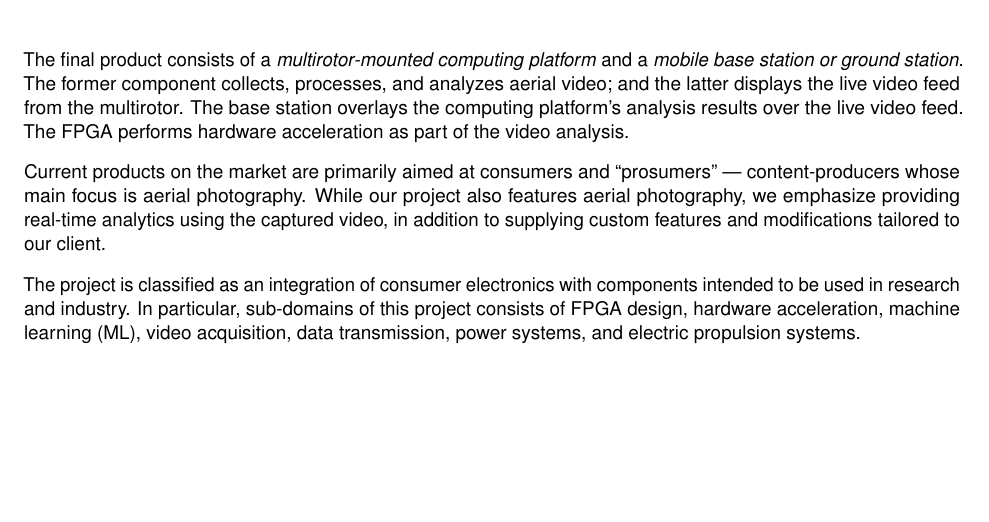
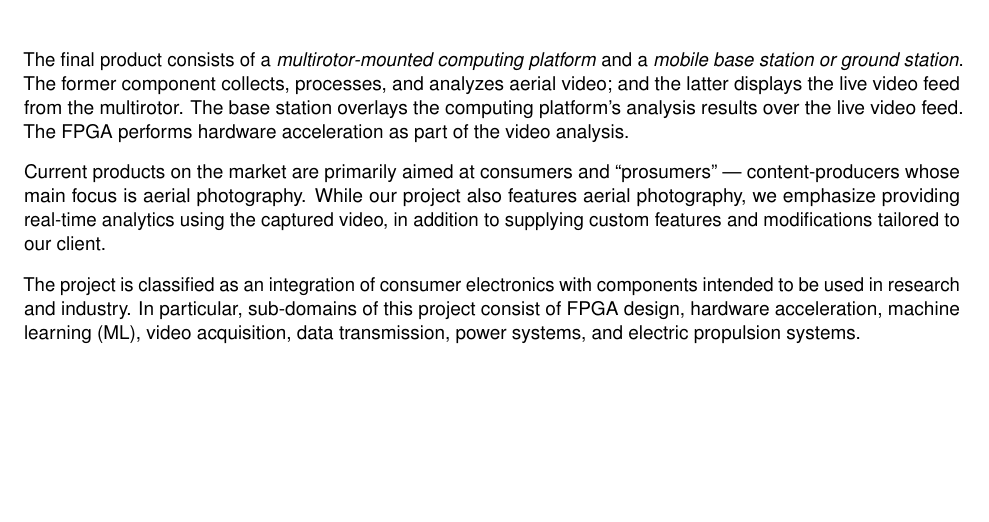
Before and after one commit to Capstone-Skynet/Capstone-Skynet.github.io, a LaTeX document (docs/reqs/reqs.tex): part of page 7 of 14, cut so that both start at the same text. Compiled offline with pdfLaTeX.

Commit message:
Update docs/reqs/reqs.tex
Co-Authored-By: Peter Deutsch <peterdeutsch42@gmail.com>

```diff
--- a/docs/reqs/reqs.tex
+++ b/docs/reqs/reqs.tex
@@ -62,7 +62,7 @@ The final product consists of a \textit{multirotor-mounted computing platform} a
 
 Current products on the market are primarily aimed at consumers and ``prosumers'' --- content-producers whose main focus is aerial photography. While our project also features aerial photography, we emphasize providing real-time analytics using the captured video, in addition to supplying custom features and modifications tailored to our client.
 
-The project is classified as an integration of consumer electronics with components intended to be used in research and industry. In particular,  sub-domains of this project consists of FPGA design, hardware acceleration, machine learning (ML), video acquisition, data transmission, power systems, and electric propulsion systems.
+The project is classified as an integration of consumer electronics with components intended to be used in research and industry. In particular,  sub-domains of this project consist of FPGA design, hardware acceleration, machine learning (ML), video acquisition, data transmission, power systems, and electric propulsion systems.
 
 \newpage
 \section{Functional Requirements}\label{section:funcreq}
```
